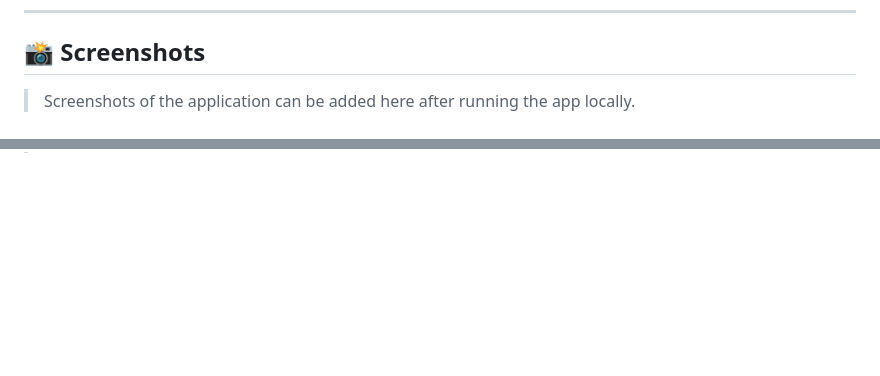
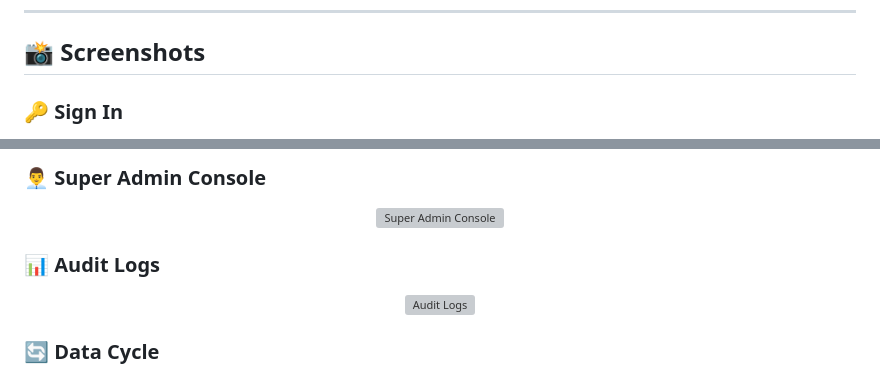
Before and after one commit to iafaaqanwar/ZERO-TRUST-SECURE-VAULT, a Markdown page: README.md, 2 parts joined by grey strips. Drawn GitHub-style; blank space fills up the shorter version; grey boxes are pictures that could not be loaded.

Commit message:
Update README with application screenshots
Added screenshots for Sign In, Create Account, User Dashboard, Super Admin Console, Audit Logs, Data Cycle, and Tech Stack sections.

```diff
--- a/README.md
+++ b/README.md
@@ -441,5 +441,5 @@ The Super Admin console provides system-wide oversight without compromising user
 
 ## 📸 Screenshots
 
-> Screenshots of the application can be added here after running the app locally.
+### 🔑 Sign In
 
@@ -450,0 +462,14 @@ The Super Admin console provides system-wide oversight without compromising user
+### 👨‍💼 Super Admin Console
+
+<p align="center">
+  <img src="screenshots/superadmin.png" alt="Super Admin Console" width="100%"/>
+</p>
+
+### 📊 Audit Logs
+
+<p align="center">
+  <img src="screenshots/logs.png" alt="Audit Logs" width="100%"/>
+</p>
+
+### 🔄 Data Cycle
+
```
Also changed, not shown: other parts of README.md (+25 -5 lines).
